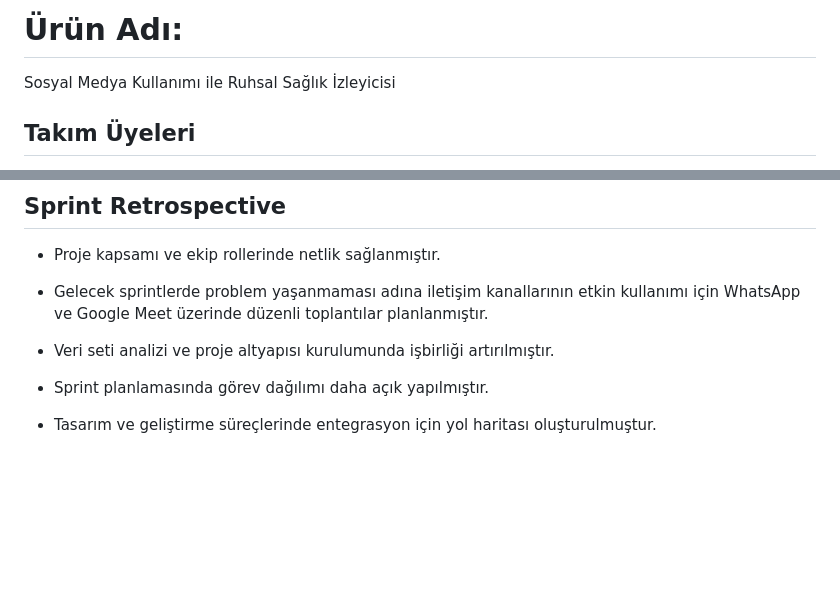
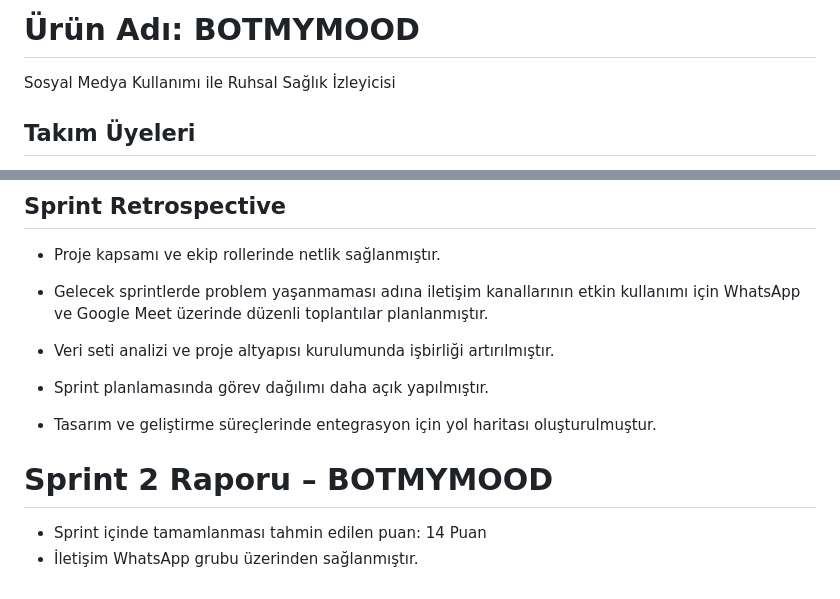
Before and after one commit to tymerve/YZTA-Bootcamp-131, a Markdown page: README.md, 2 parts joined by grey strips. Rendered like a GitHub page; blank space fills up the shorter version.

```diff
--- a/README.md
+++ b/README.md
@@ -1,4 +1,4 @@
-# Ürün Adı:
+# Ürün Adı: BOTMYMOOD
 
 Sosyal Medya Kullanımı ile Ruhsal Sağlık İzleyicisi
 
@@ -104,3 +104,9 @@ Ruh hali ve sosyal medya süresi geçmişe dönük çizgi grafiğiyle sunulur.
 - Sprint planlamasında görev dağılımı daha açık yapılmıştır.
 
 - Tasarım ve geliştirme süreçlerinde entegrasyon için yol haritası oluşturulmuştur.
+
+
+# Sprint 2 Raporu – BOTMYMOOD
+
+- Sprint içinde tamamlanması tahmin edilen puan: 14 Puan
+- İletişim WhatsApp grubu üzerinden sağlanmıştır.
```
